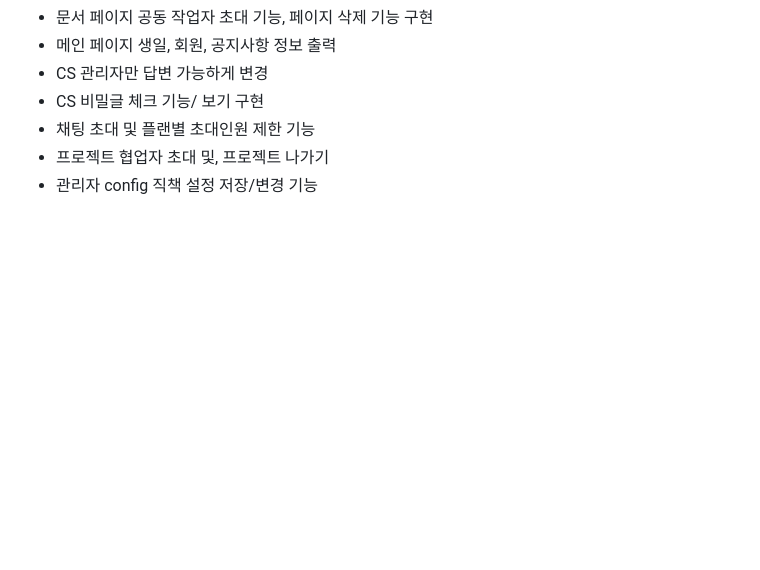
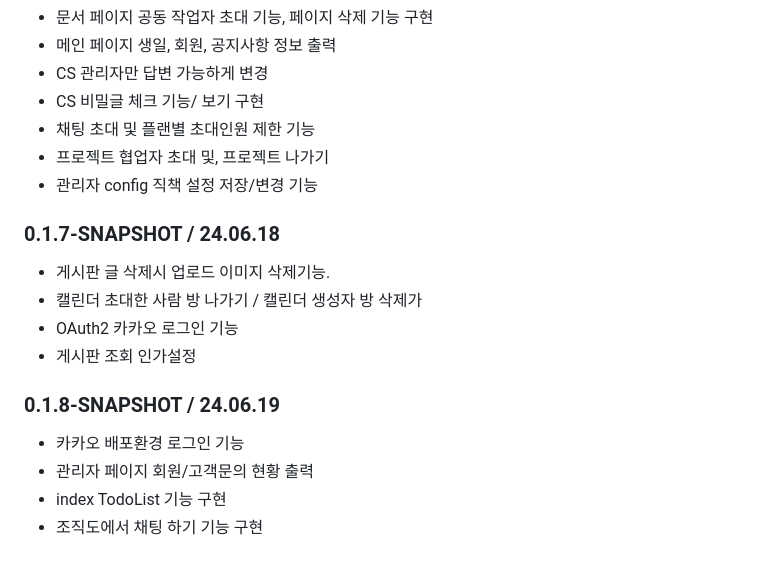
Before and after one commit to green-lotte2/community-site-back-team1, a Markdown page: README.md, the part around the change. Rendered like a GitHub page; blank space fills up the shorter version.

Commit message:
0619 배포

```diff
--- a/README.md
+++ b/README.md
@@ -118,3 +118,17 @@
 - 채팅 초대 및 플랜별 초대인원 제한 기능
 - 프로젝트 협업자 초대 및, 프로젝트 나가기
 - 관리자 config 직책 설정 저장/변경 기능
+
+### 0.1.7-SNAPSHOT / 24.06.18
+
+- 게시판 글 삭제시 업로드 이미지 삭제기능.
+- 캘린더 초대한 사람 방 나가기 / 캘린더 생성자 방 삭제가
+- OAuth2 카카오 로그인 기능
+- 게시판 조회 인가설정
+
+### 0.1.8-SNAPSHOT / 24.06.19
+
+- 카카오 배포환경 로그인 기능
+- 관리자 페이지 회원/고객문의 현황 출력
+- index TodoList 기능 구현
+- 조직도에서 채팅 하기 기능 구현
```
